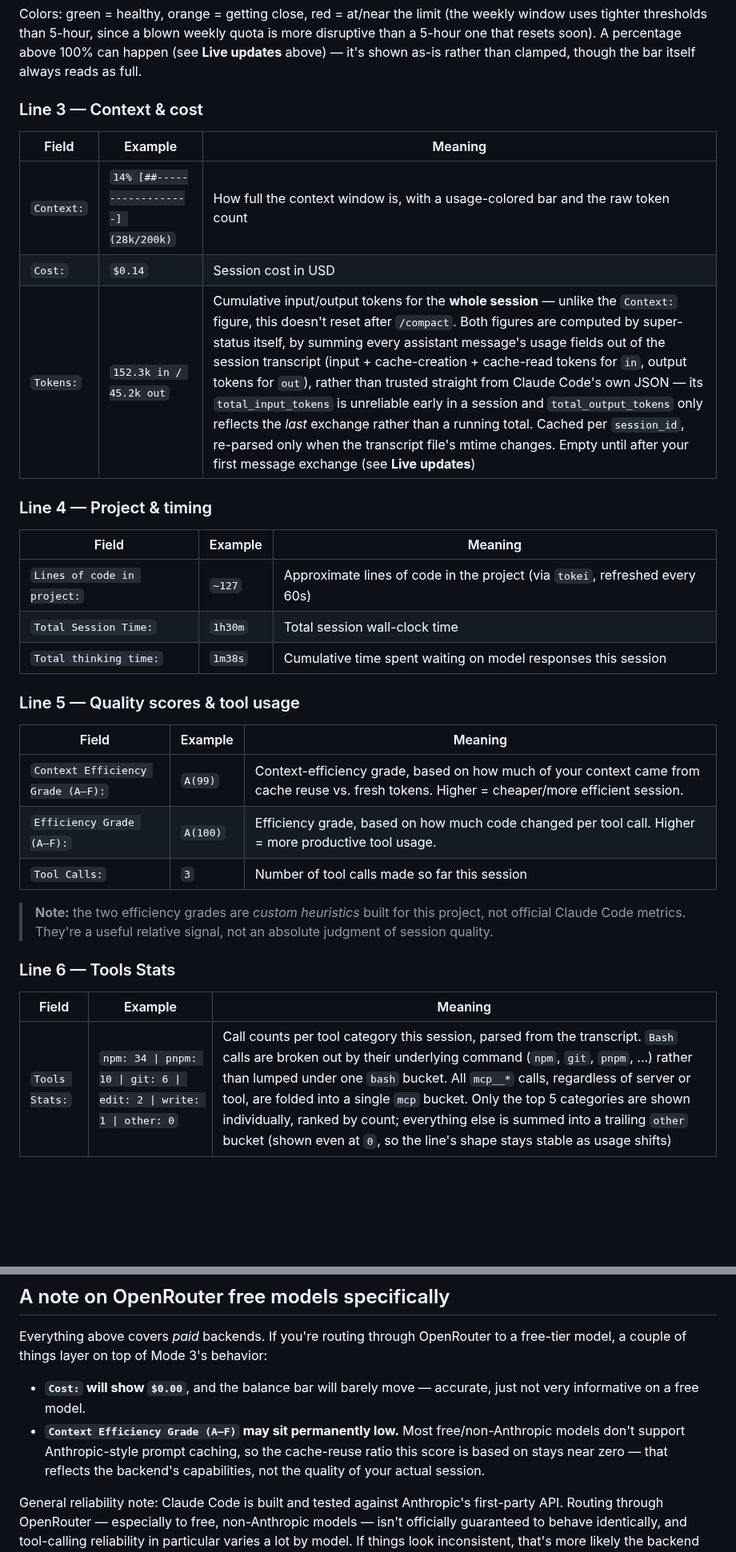
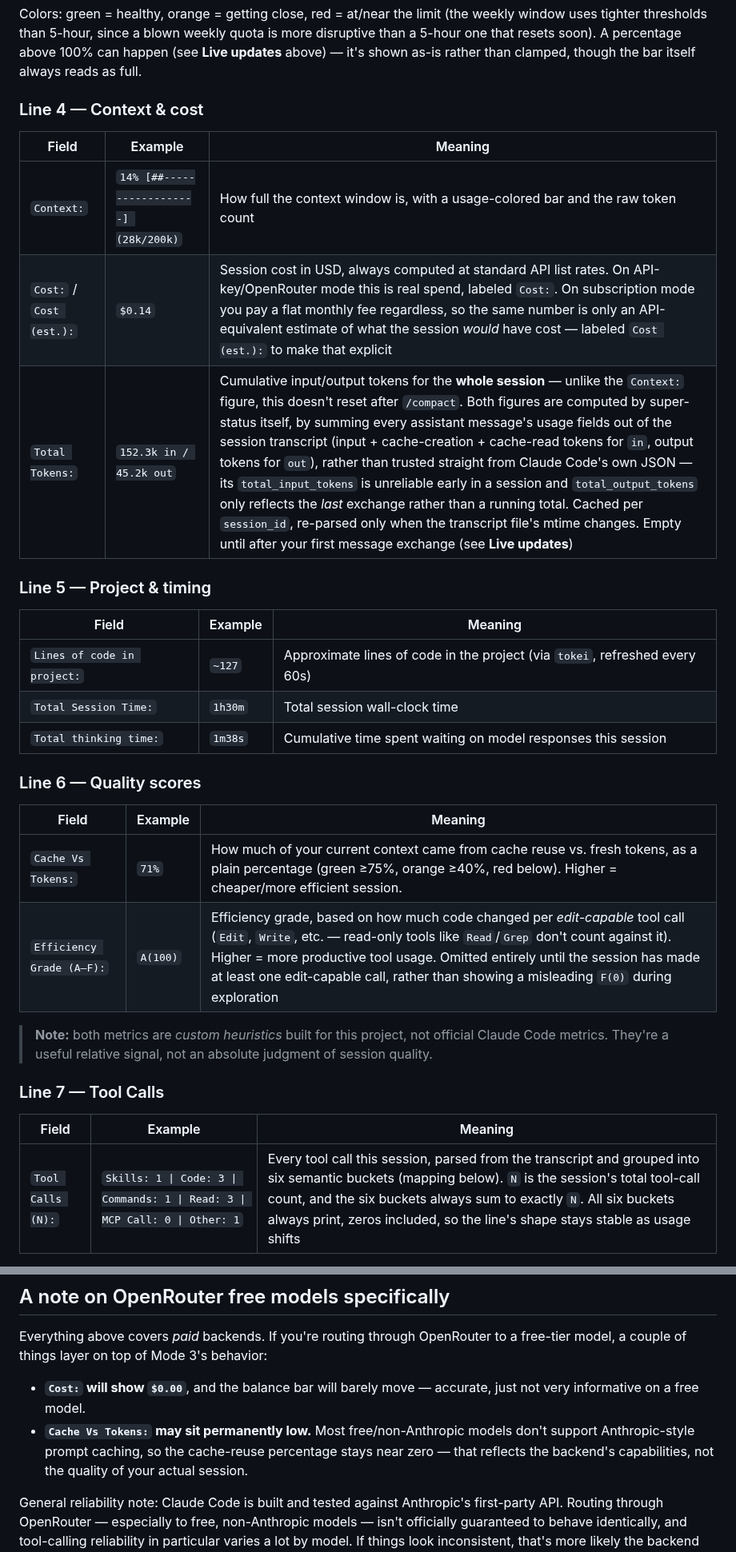
Before and after one commit to orassayag/super-status, a Markdown page: README.md, 2 parts joined by grey strips. Shown at 80% size. Rendered like a GitHub page; blank space fills up the shorter version.

```diff
--- a/README.md
+++ b/README.md
@@ -145,15 +154,15 @@ To make both time fields update continuously instead of only on those events, ad
 
 Colors: green = healthy, orange = getting close, red = at/near the limit (the weekly window uses tighter thresholds than 5-hour, since a blown weekly quota is more disruptive than a 5-hour one that resets soon). A percentage above 100% can happen (see **Live updates** above) — it's shown as-is rather than clamped, though the bar itself always reads as full.
 
-### Line 3 — Context & cost
+### Line 4 — Context & cost
 
 | Field      | Example                                 | Meaning                                                                                          |
 | ---------- | ---------------------------------------- | -------------------------------------------------------------------------------------------------- |
 | `Context:` | `14% [##------------------] (28k/200k)` | How full the context window is, with a usage-colored bar and the raw token count                  |
-| `Cost:`    | `$0.14`                                  | Session cost in USD                                                                                |
-| `Tokens:`  | `152.3k in / 45.2k out`                  | Cumulative input/output tokens for the **whole session** — unlike the `Context:` figure, this doesn't reset after `/compact`. Both figures are computed by super-status itself, by summing every assistant message's usage fields out of the session transcript (input + cache-creation + cache-read tokens for `in`, output tokens for `out`), rather than trusted straight from Claude Code's own JSON — its `total_input_tokens` is unreliable early in a session and `total_output_tokens` only reflects the *last* exchange rather than a running total. Cached per `session_id`, re-parsed only when the transcript file's mtime changes. Empty until after your first message exchange (see **Live updates**) |
+| `Cost:` / `Cost (est.):` | `$0.14`                    | Session cost in USD, always computed at standard API list rates. On API-key/OpenRouter mode this is real spend, labeled `Cost:`. On subscription mode you pay a flat monthly fee regardless, so the same number is only an API-equivalent estimate of what the session *would* have cost — labeled `Cost (est.):` to make that explicit |
+| `Total Tokens:`  | `152.3k in / 45.2k out`            | Cumulative input/output tokens for the **whole session** — unlike the `Context:` figure, this doesn't reset after `/compact`. Both figures are computed by super-status itself, by summing every assistant message's usage fields out of the session transcript (input + cache-creation + cache-read tokens for `in`, output tokens for `out`), rather than trusted straight from Claude Code's own JSON — its `total_input_tokens` is unreliable early in a session and `total_output_tokens` only reflects the *last* exchange rather than a running total. Cached per `session_id`, re-parsed only when the transcript file's mtime changes. Empty until after your first message exchange (see **Live updates**) |
 
-### Line 4 — Project & timing
+### Line 5 — Project & timing
 
 | Field                       | Example | Meaning                                                                     |
 | --------------------------- | ------- | ---------------------------------------------------------------------------- |
@@ -161,19 +170,18 @@ Colors: green = healthy, orange = getting close, red = at/near the limit (the we
 | `Total Session Time:`       | `1h30m` | Total session wall-clock time                                              |
 | `Total thinking time:`      | `1m38s` | Cumulative time spent waiting on model responses this session              |
 
-### Line 5 — Quality scores & tool usage
+### Line 6 — Quality scores
 
 | Field                              | Example  | Meaning                                                                                                                                        |
 | ----------------------------------- | -------- | -------------------------------------------------------------------------------------------------------------------------------------------- |
-| `Context Efficiency Grade (A–F):`  | `A(99)`  | Context-efficiency grade, based on how much of your context came from cache reuse vs. fresh tokens. Higher = cheaper/more efficient session. |
-| `Efficiency Grade (A–F):`          | `A(100)` | Efficiency grade, based on how much code changed per tool call. Higher = more productive tool usage.                                          |
-| `Tool Calls:`                       | `3`      | Number of tool calls made so far this session                                                                                                 |
+| `Cache Vs Tokens:`                 | `71%`    | How much of your current context came from cache reuse vs. fresh tokens, as a plain percentage (green ≥75%, orange ≥40%, red below). Higher = cheaper/more efficient session. |
+| `Efficiency Grade (A–F):`          | `A(100)` | Efficiency grade, based on how much code changed per *edit-capable* tool call (`Edit`, `Write`, etc. — read-only tools like `Read`/`Grep` don't count against it). Higher = more productive tool usage. Omitted entirely until the session has made at least one edit-capable call, rather than showing a misleading `F(0)` during exploration |
 
-> **Note:** the two efficiency grades are *custom heuristics* built for this project, not official Claude Code metrics. They're a useful relative signal, not an absolute judgment of session quality.
+> **Note:** both metrics are *custom heuristics* built for this project, not official Claude Code metrics. They're a useful relative signal, not an absolute judgment of session quality.
 
-### Line 6 — Tools Stats
+### Line 7 — Tool Calls
 
 | Field           | Example                                          | Meaning                                                                                                                                                                                                                  |
 | --------------- | -------------------------------------------------- | --------------------------------------------------------------------------------------------------------------------------------------------------------------------------------------------------------------------- |
-| `Tools Stats:`  | `npm: 34 \| pnpm: 10 \| git: 6 \| edit: 2 \| write: 1 \| other: 0` | Call counts per tool category this session, parsed from the transcript. `Bash` calls are broken out by their underlying command (`npm`, `git`, `pnpm`, ...) rather than lumped under one `bash` bucket. All `mcp__*` calls, regardless of server or tool, are folded into a single `mcp` bucket. Only the top 5 categories are shown individually, ranked by count; everything else is summed into a trailing `other` bucket (shown even at `0`, so the line's shape stays stable as usage shifts) |
+| `Tool Calls (N):`  | `Skills: 1 \| Code: 3 \| Commands: 1 \| Read: 3 \| MCP Call: 0 \| Other: 1` | Every tool call this session, parsed from the transcript and grouped into six semantic buckets (mapping below). `N` is the session's total tool-call count, and the six buckets always sum to exactly `N`. All six buckets always print, zeros included, so the line's shape stays stable as usage shifts |
 
@@ -202,7 +251,7 @@ Detected via `$ANTHROPIC_BASE_URL` containing `openrouter.ai`. The `Sessions:` l
 Everything above covers *paid* backends. If you're routing through OpenRouter to a free-tier model, a couple of things layer on top of Mode 3's behavior:
 
 - **`Cost:` will show `$0.00`**, and the balance bar will barely move — accurate, just not very informative on a free model.
-- **`Context Efficiency Grade (A–F)` may sit permanently low.** Most free/non-Anthropic models don't support Anthropic-style prompt caching, so the cache-reuse ratio this score is based on stays near zero — that reflects the backend's capabilities, not the quality of your actual session.
+- **`Cache Vs Tokens:` may sit permanently low.** Most free/non-Anthropic models don't support Anthropic-style prompt caching, so the cache-reuse percentage stays near zero — that reflects the backend's capabilities, not the quality of your actual session.
 
 General reliability note: Claude Code is built and tested against Anthropic's first-party API. Routing through OpenRouter — especially to free, non-Anthropic models — isn't officially guaranteed to behave identically, and tool-calling reliability in particular varies a lot by model. If things look inconsistent, that's more likely the backend than the statusline.
 
```
Also changed, not shown: other parts of README.md (+76 -24 lines), docs/plan-features.md (added, +279 -0 lines), images/demo.png, 1 other file.
